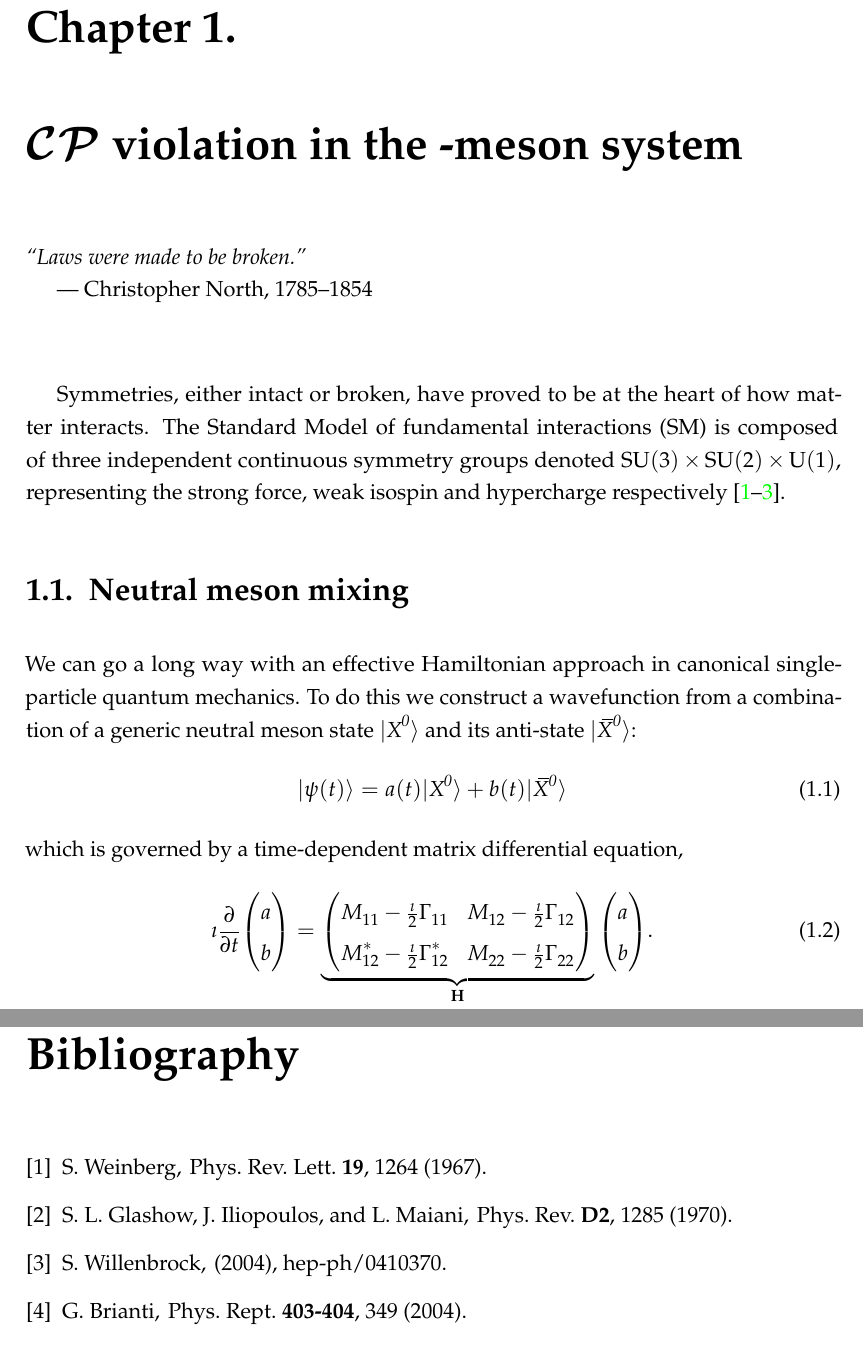
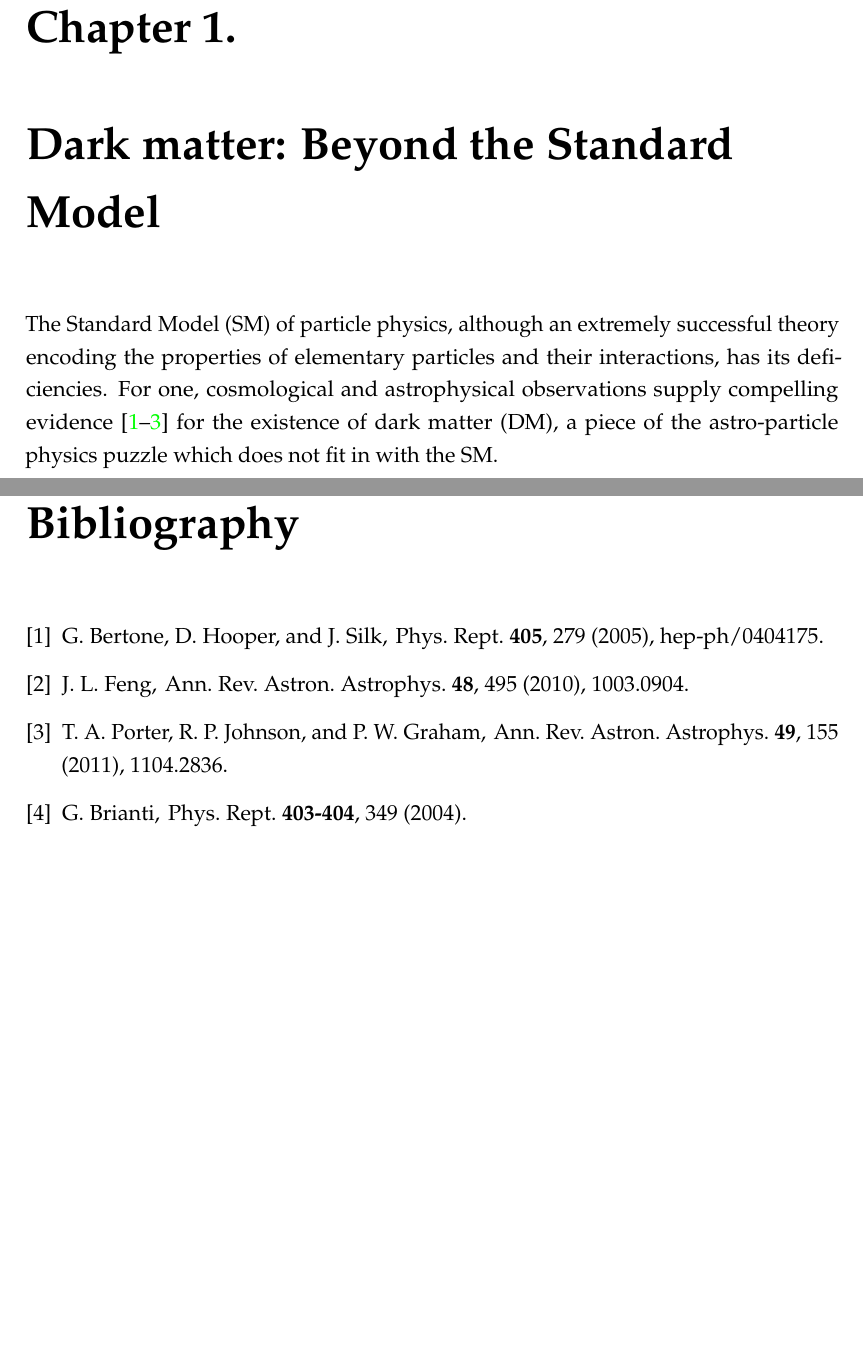
Before and after one commit to ssevova/thesis, a LaTeX thesis (example.tex, which reads chap1.tex, mythesis.bib): two parts of pages 13 and 23 of 27, joined at a grey line, cut so that both start at the same text, the shorter picture padded with empty space. Compiled offline with pdfLaTeX.

Commit message:
chap 1 edit

```diff
--- a/chap1.tex
+++ b/chap1.tex
@@ -1,5 +1,5 @@
-\chapter{\CP violation in the \Bmeson system}
-\label{chap:SomeStuff}
+\chapter{Dark matter: Beyond the Standard Model}
+\label{chap:DM}
 
 %% Restart the numbering to make sure that this is definitely page #1!
 \pagenumbering{arabic}
@@ -11,38 +11,5 @@
 %% if you want, or I might get round to properly releasing them at
 %% some point myself.
 
-\chapterquote{Laws were made to be broken.}%
-{Christopher North, 1785--1854}%: Blackwood's Magazine May 1830
-
-Symmetries, either intact or broken, have proved to be at the heart
-of how matter interacts. The Standard Model of fundamental interactions
-(SM) is composed of three independent continuous symmetry groups denoted
-$\SUgroup{3} \times \SUgroup{2} \times \Ugroup{1}$, representing the
-strong force, weak isospin and hypercharge
-respectively~\cite{Phys.Rev.Lett.19.1264, Phys.Rev.D2.1285,hep-ph/0410370}.
-
-\section{Neutral meson mixing}
-\label{sec:neutralmixing}
-We can go a long way with an effective Hamiltonian approach in
-canonical single-particle quantum mechanics. To do this we construct
-a wavefunction from a combination of a generic neutral meson state
-$\ket{\Xzero}$ and its anti-state $\ket{\Xzerobar}$:
-%
-\begin{equation}
-  \ket{\psi(t)} = a(t)\ket{\Xzero} + b(t)\ket{\Xzerobar}
-\end{equation}
-%
-which is governed by a time-dependent matrix differential equation,
-%
-\begin{equation}
-  \I \pdByd{}{t} \colvector{a \\ b}
-  =
-  \underbrace{%
-  \twomatrix{ M_{11}-\frac{\I}{2}\Gamma_{11}
-            & M_{12}-\frac{\I}{2}\Gamma_{12} }
-            { M_{12}^\ast-\frac{\I}{2}\Gamma_{12}^\ast
-            & M_{22}-\frac{\I}{2}\Gamma_{22} }
-  }_{\boldmatrix{H}}
-  \colvector{a \\ b}
-  .
-\end{equation}
+The Standard Model (SM) of particle physics, although an extremely successful theory encoding the properties of elementary particles and their interactions, has its deficiencies. For one, cosmological and astrophysical observations supply compelling evidence~\cite{Bertone:2004pz, Feng:2010gw, Porter:2011nv} for the existence of dark matter (DM), a piece of the astro-particle physics puzzle which does not fit in with the SM.
+%~\cite{Phys.Rev.Lett.19.1264, Phys.Rev.D2.1285,hep-ph/0410370}.
--- a/mythesis.bib
+++ b/mythesis.bib
@@ -1,0 +20,4 @@
+                        of Detection}",
+      journal        = "Ann. Rev. Astron. Astrophys.",
+      volume         = "48",
+      year           = "2010",
@@ -1,0 +34,5 @@
+                        W.",
+      title          = "{Dark Matter Searches with Astroparticle Data}",
+      journal        = "Ann. Rev. Astron. Astrophys.",
+      volume         = "49",
+      year           = "2011",
```
Also changed, not shown: example.bbl, example.pdf, mythesis.bib (35 more changed lines), 5 other files.
